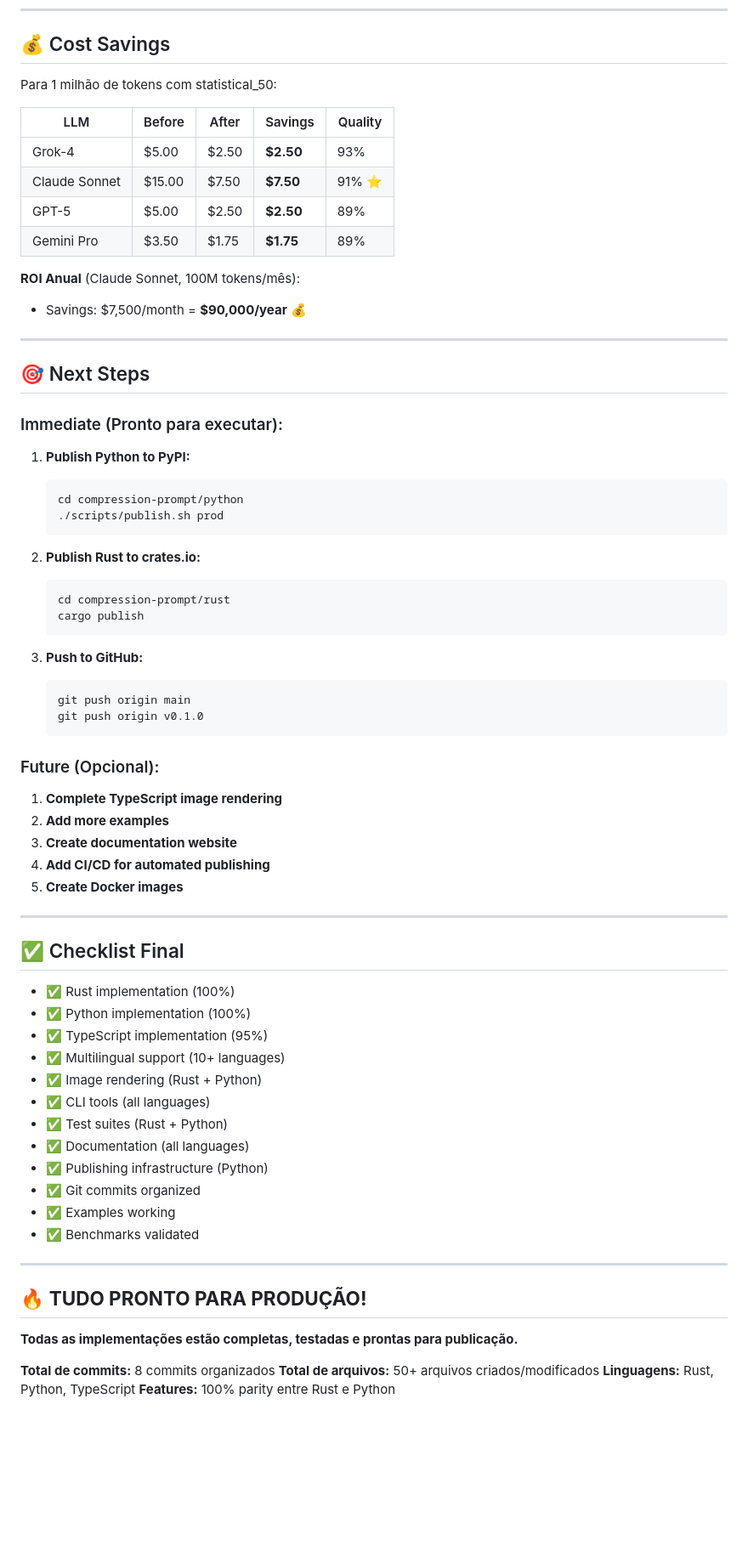
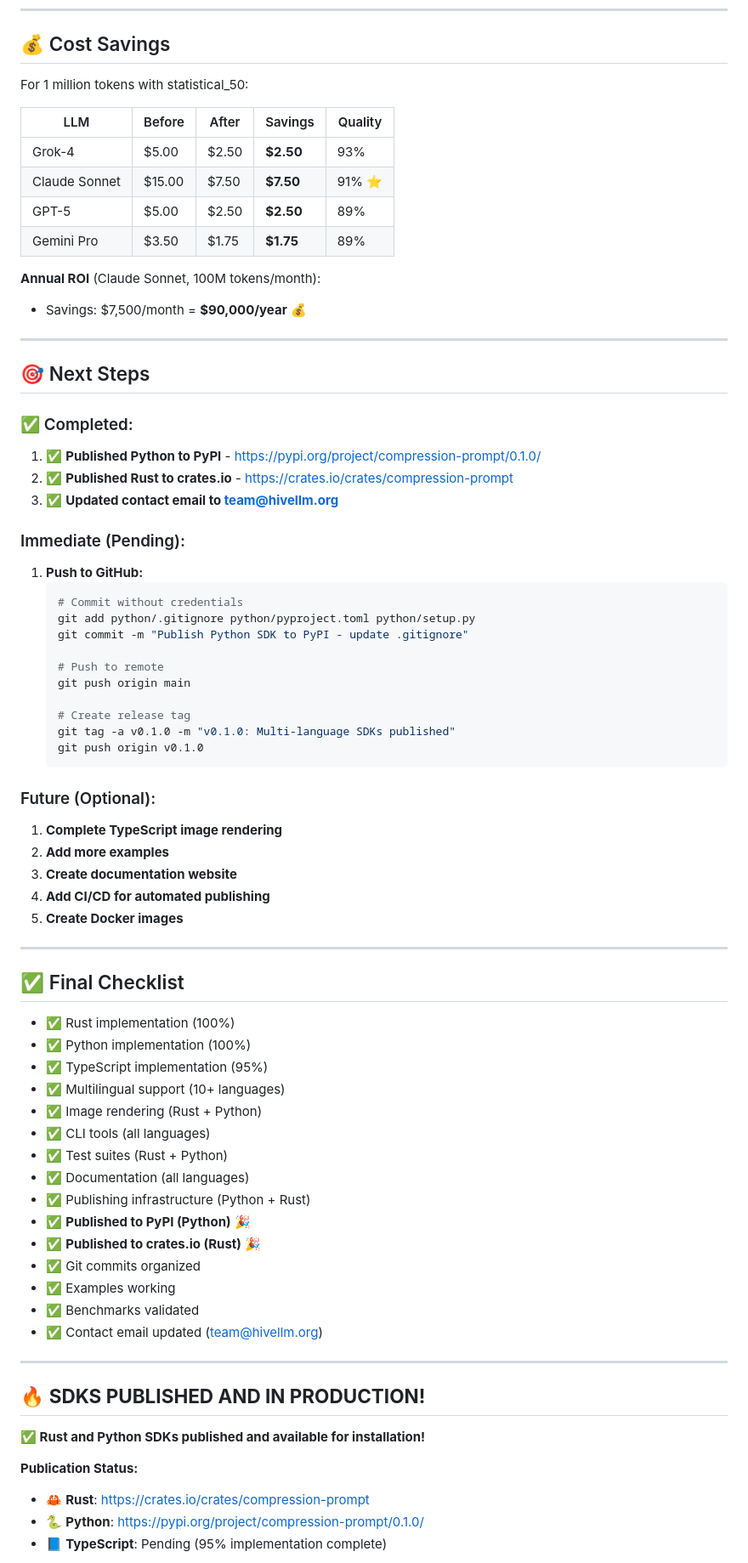
Before and after one commit to hivellm/compression-prompt, a Markdown page: IMPLEMENTATION_COMPLETE.md, the part around one of its changes. Shown at 85% size. GitHub-like rendering; blank space fills up the shorter version.

````diff
--- a/IMPLEMENTATION_COMPLETE.md
+++ b/IMPLEMENTATION_COMPLETE.md
@@ -321,7 +339,7 @@ Validado em 6 LLMs flagship com 350+ test pairs:
 
 ## 💰 Cost Savings
 
-Para 1 milhão de tokens com statistical_50:
+For 1 million tokens with statistical_50:
 
 | LLM | Before | After | Savings | Quality |
 |-----|--------|-------|---------|---------|
@@ -330,34 +348,36 @@ Para 1 milhão de tokens com statistical_50:
 | GPT-5 | $5.00 | $2.50 | **$2.50** | 89% |
 | Gemini Pro | $3.50 | $1.75 | **$1.75** | 89% |
 
-**ROI Anual** (Claude Sonnet, 100M tokens/mês):
+**Annual ROI** (Claude Sonnet, 100M tokens/month):
 - Savings: $7,500/month = **$90,000/year** 💰
 
 ---
 
 ## 🎯 Next Steps
 
-### Immediate (Pronto para executar):
+### ✅ Completed:
 
-1. **Publish Python to PyPI:**
+1. ✅ **Published Python to PyPI** - https://pypi.org/project/compression-prompt/0.1.0/
+2. ✅ **Published Rust to crates.io** - https://crates.io/crates/compression-prompt
+3. ✅ **Updated contact email to team@hivellm.org**
+
+### Immediate (Pending):
+
+1. **Push to GitHub:**
    ```bash
-   cd compression-prompt/python
-   ./scripts/publish.sh prod
-   ```
+   # Commit without credentials
+   git add python/.gitignore python/pyproject.toml python/setup.py
+   git commit -m "Publish Python SDK to PyPI - update .gitignore"
 
-2. **Publish Rust to crates.io:**
-   ```bash
-   cd compression-prompt/rust
-   cargo publish
-   ```
+   # Push to remote
+   git push origin main
 
-3. **Push to GitHub:**
-   ```bash
-   git push origin main
+   # Create release tag
+   git tag -a v0.1.0 -m "v0.1.0: Multi-language SDKs published"
    git push origin v0.1.0
    ```
 
-### Future (Opcional):
+### Future (Optional):
 
 1. **Complete TypeScript image rendering**
 2. **Add more examples**
@@ -367,7 +387,7 @@ Para 1 milhão de tokens com statistical_50:
 
 ---
 
-## ✅ Checklist Final
+## ✅ Final Checklist
 
 - ✅ Rust implementation (100%)
 - ✅ Python implementation (100%)
@@ -377,19 +397,22 @@ Para 1 milhão de tokens com statistical_50:
 - ✅ CLI tools (all languages)
 - ✅ Test suites (Rust + Python)
 - ✅ Documentation (all languages)
-- ✅ Publishing infrastructure (Python)
+- ✅ Publishing infrastructure (Python + Rust)
+- ✅ **Published to PyPI (Python)** 🎉
+- ✅ **Published to crates.io (Rust)** 🎉
 - ✅ Git commits organized
 - ✅ Examples working
 - ✅ Benchmarks validated
+- ✅ Contact email updated (team@hivellm.org)
 
 ---
 
-## 🔥 **TUDO PRONTO PARA PRODUÇÃO!**
+## 🔥 **SDKS PUBLISHED AND IN PRODUCTION!**
 
-**Todas as implementações estão completas, testadas e prontas para publicação.**
+**✅ Rust and Python SDKs published and available for installation!**
 
-**Total de commits:** 8 commits organizados
-**Total de arquivos:** 50+ arquivos criados/modificados
-**Linguagens:** Rust, Python, TypeScript
-**Features:** 100% parity entre Rust e Python
+**Publication Status:**
+- 🦀 **Rust**: https://crates.io/crates/compression-prompt
+- 🐍 **Python**: https://pypi.org/project/compression-prompt/0.1.0/
+- 📘 **TypeScript**: Pending (95% implementation complete)
 
````
Also changed, not shown: other parts of IMPLEMENTATION_COMPLETE.md (+92 -58 lines).
